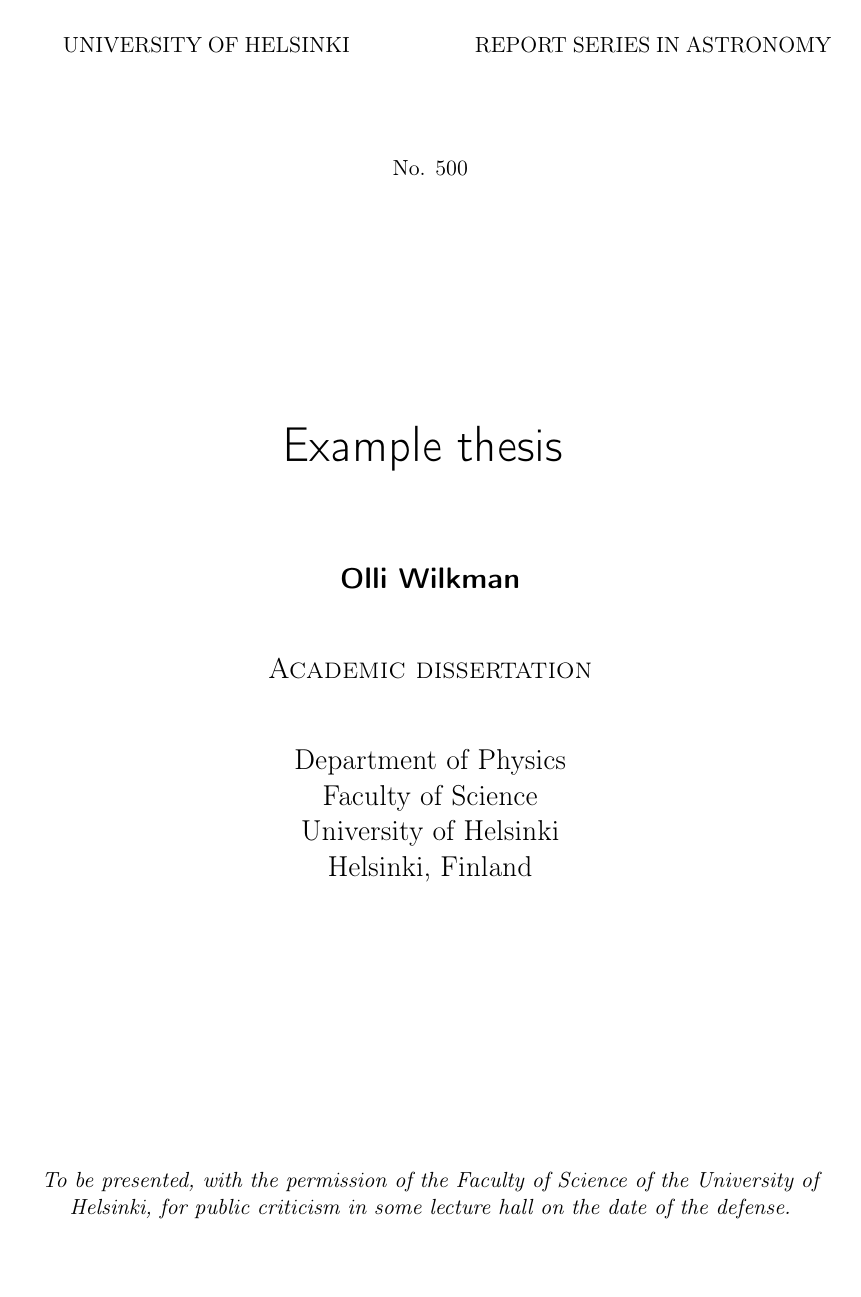
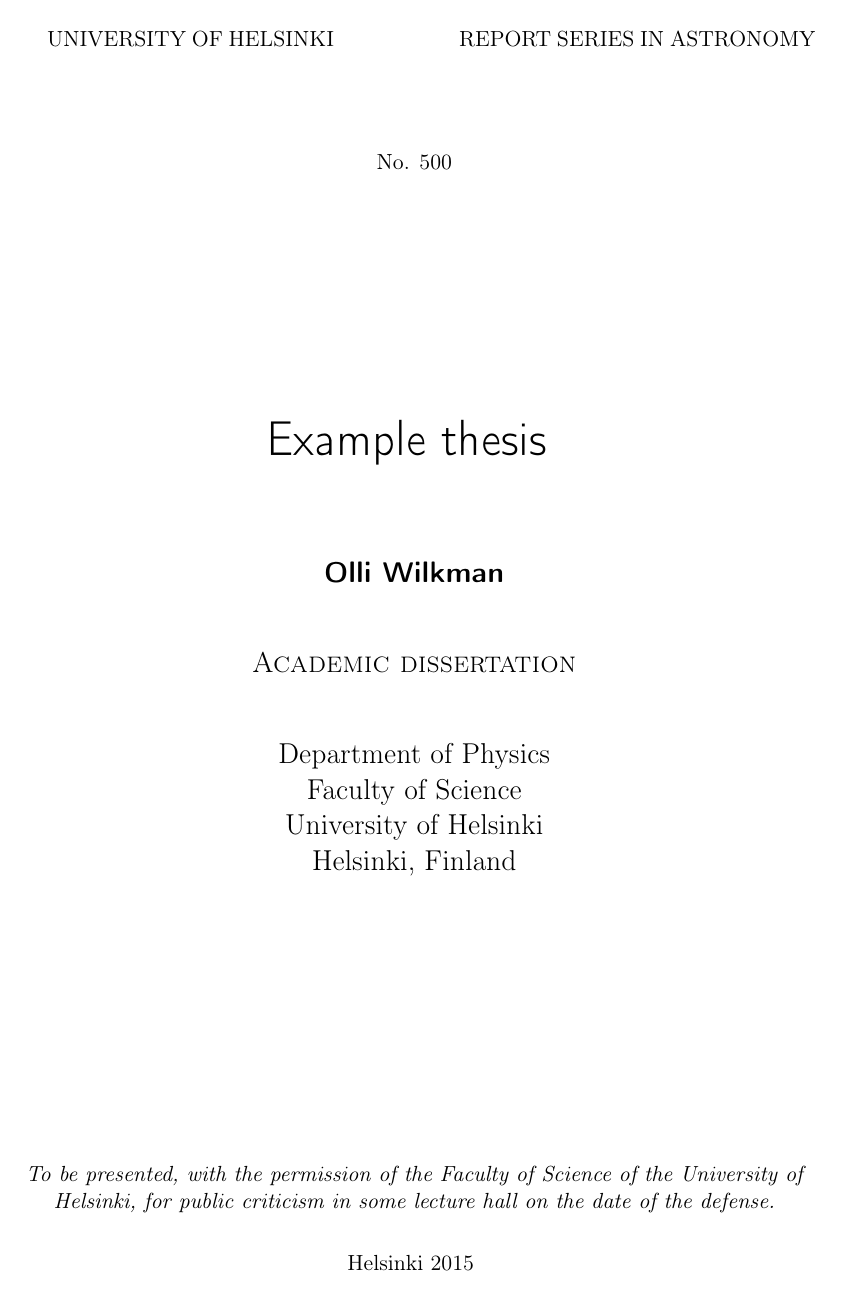
Before and after one commit to dronir/astrothesis, a LaTeX thesis (thesis.tex): page 1 of 14 before the commit and page 1 of 12 after it. Compiled offline with pdfLaTeX.

Commit message:
Explicitly set a4paper or it defaults to letter

```diff
--- a/thesis.tex
+++ b/thesis.tex
@@ -1,4 +1,4 @@
-\documentclass[11pt,english]{report}
+\documentclass[a4paper,11pt,english]{report}
 \usepackage[utf8]{inputenc}
 \usepackage[english]{babel}
 \usepackage[T1]{fontenc}
```
Also changed, not shown: HYastrophd.sty (+5 -6 lines).
